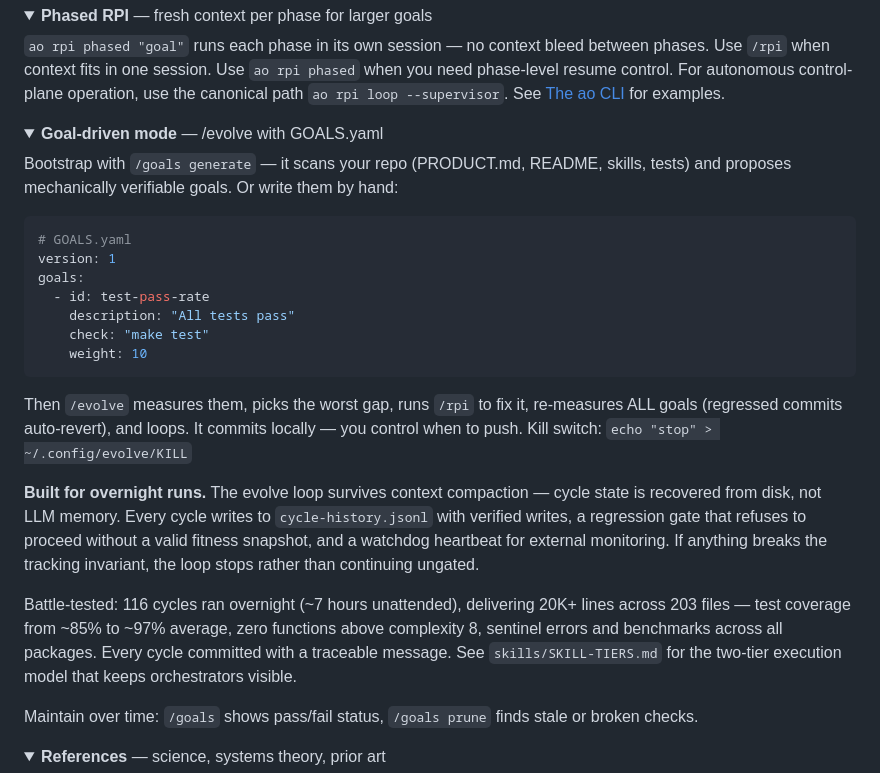
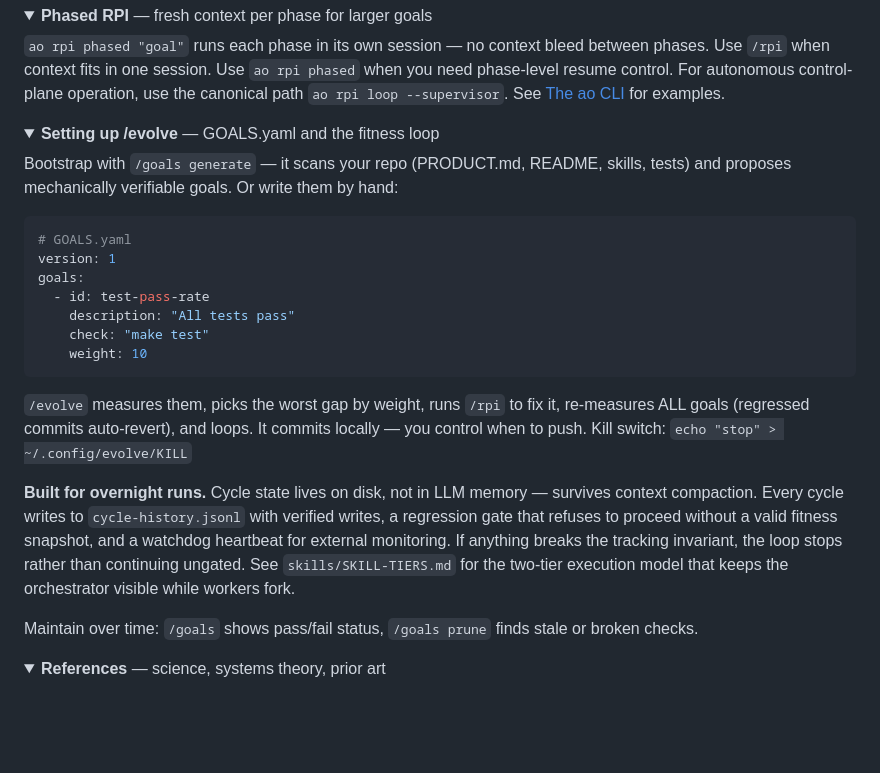
Before and after one commit to tim-coutinho/agentops, a Markdown page: README.md, the part around one of its changes. GitHub-like rendering; folded sections open; blank space fills up the shorter version.

````diff
--- a/README.md
+++ b/README.md
@@ -426,7 +416,7 @@ Learnings pass quality gates (specificity, actionability, novelty) and land in t
 </details>
 
 <details>
-<summary><b>Goal-driven mode</b> — /evolve with GOALS.yaml</summary>
+<summary><b>Setting up /evolve</b> — GOALS.yaml and the fitness loop</summary>
 
 Bootstrap with `/goals generate` — it scans your repo (PRODUCT.md, README, skills, tests) and proposes mechanically verifiable goals. Or write them by hand:
 
@@ -440,11 +430,9 @@ goals:
     weight: 10
 ```
 
-Then `/evolve` measures them, picks the worst gap, runs `/rpi` to fix it, re-measures ALL goals (regressed commits auto-revert), and loops. It commits locally — you control when to push. Kill switch: `echo "stop" > ~/.config/evolve/KILL`
+`/evolve` measures them, picks the worst gap by weight, runs `/rpi` to fix it, re-measures ALL goals (regressed commits auto-revert), and loops. It commits locally — you control when to push. Kill switch: `echo "stop" > ~/.config/evolve/KILL`
 
-**Built for overnight runs.** The evolve loop survives context compaction — cycle state is recovered from disk, not LLM memory. Every cycle writes to `cycle-history.jsonl` with verified writes, a regression gate that refuses to proceed without a valid fitness snapshot, and a watchdog heartbeat for external monitoring. If anything breaks the tracking invariant, the loop stops rather than continuing ungated.
-
-Battle-tested: 116 cycles ran overnight (~7 hours unattended), delivering 20K+ lines across 203 files — test coverage from ~85% to ~97% average, zero functions above complexity 8, sentinel errors and benchmarks across all packages. Every cycle committed with a traceable message. See `skills/SKILL-TIERS.md` for the two-tier execution model that keeps orchestrators visible.
+**Built for overnight runs.** Cycle state lives on disk, not in LLM memory — survives context compaction. Every cycle writes to `cycle-history.jsonl` with verified writes, a regression gate that refuses to proceed without a valid fitness snapshot, and a watchdog heartbeat for external monitoring. If anything breaks the tracking invariant, the loop stops rather than continuing ungated. See `skills/SKILL-TIERS.md` for the two-tier execution model that keeps the orchestrator visible while workers fork.
 
 Maintain over time: `/goals` shows pass/fail status, `/goals prune` finds stale or broken checks.
 
````
Also changed, not shown: other parts of README.md (+56 -66 lines).
